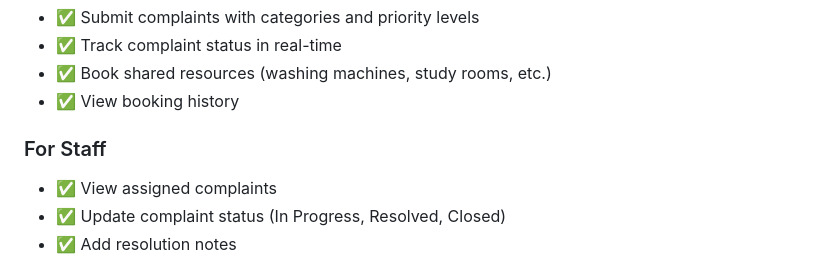
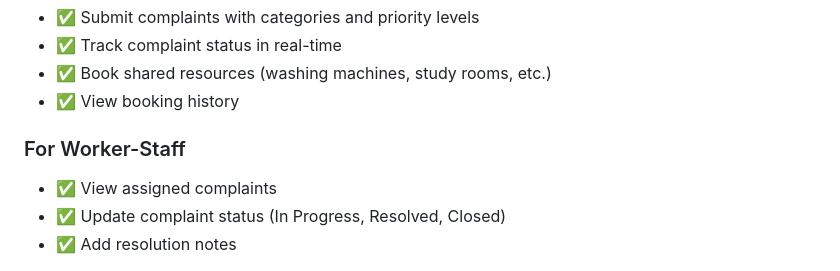
Before and after one commit to itzzoya/smart-hostel-devops, a Markdown page: README.md, the part around the change. GitHub-like rendering.

```diff
--- a/README.md
+++ b/README.md
@@ -10,7 +10,7 @@ A comprehensive web-based solution for managing hostel complaints and resource b
 - ✅ Book shared resources (washing machines, study rooms, etc.)
 - ✅ View booking history
 
-### For Staff
+### For Worker-Staff
 - ✅ View assigned complaints
 - ✅ Update complaint status (In Progress, Resolved, Closed)
 - ✅ Add resolution notes
```
